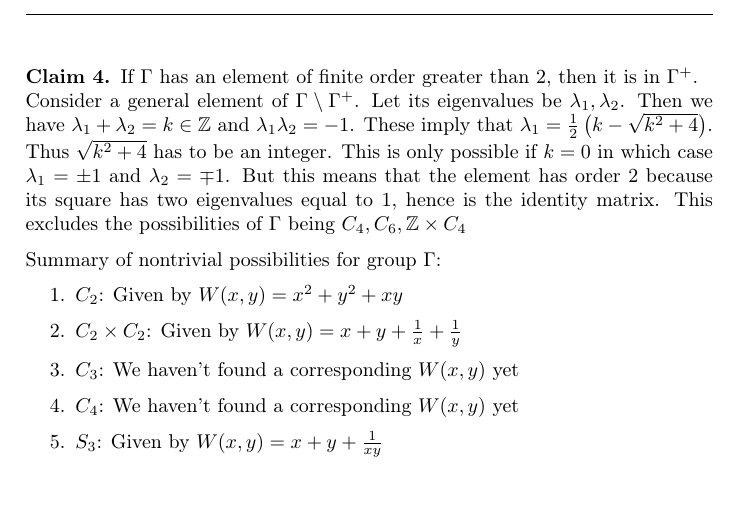
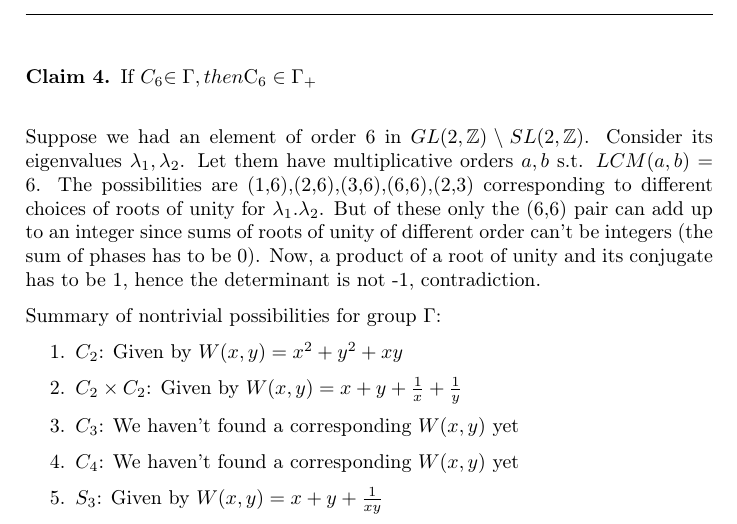
Before and after one commit to Wornbard/summer_research, a LaTeX document (Week8/Week8.tex): part of page 2 of 2, cut at the place of the change, the shorter picture padded with empty space. Compiled offline with pdfLaTeX.

Commit message:
fixed proof of claim 4 (from bs to hopefully not bs)

```diff
--- a/Week8/Week8.tex
+++ b/Week8/Week8.tex
@@ -76,10 +76,9 @@ a & b \\
 \end{pmatrix} \in \Gamma_+$$
 But it doesn't satisfy these conditions.
 Similarly matrix with non-zero left down entry cannot exist, so all elements of $\Gamma_+$ are diagonal, and $\Gamma_+ \cong C_3$
-\clm If $\Gamma$ has an element of finite order greater than 2, then it is in $\Gamma^{+}$.\\
-Consider a general element of $\Gamma \setminus \Gamma^{+}$. Let its eigenvalues be $\lambda_1,\lambda_2$. Then we have  $\lambda_1+\lambda_2=k\in \Z$ and $\lambda_1\lambda_2=-1$. These imply that $\lambda_1=\frac{1}{2}\left( k-\sqrt{k^2+4}  \right) $. Thus $\sqrt{k^2+4} $ has to be an integer. This is only possible if $k=0$ in which case  $\lambda_1=\pm 1$ and $\lambda_2=\mp 1$. But this means that the element has order 2 because its square has two eigenvalues equal to 1, hence is the identity matrix. This excludes the possibilities of $\Gamma$ being $C_4,C_6,\Z\times C_4$
+\clm If $C_6$\in \Gamma, then $C_6\in \Gamma_+$\\
 
-\\
+Suppose we had an element of order 6 in $GL(2,\Z)\setminus SL(2,\Z)$. Consider its eigenvalues $\lambda_1,\lambda_2$. Let them have multiplicative orders $a,b$ s.t. $LCM(a,b)=6$. The possibilities are (1,6),(2,6),(3,6),(6,6),(2,3) corresponding to different choices of roots of unity for  $\lambda_1.\lambda_2$. But of these only the (6,6) pair can add up to an integer since sums of roots of unity of different order can't be integers (the sum of phases has to be 0). Now, a product of a root of unity and its conjugate has to be 1, hence the determinant is not -1, contradiction.
 
 Summary of nontrivial possibilities for group $\Gamma$:
 \begin{enumerate}
```
